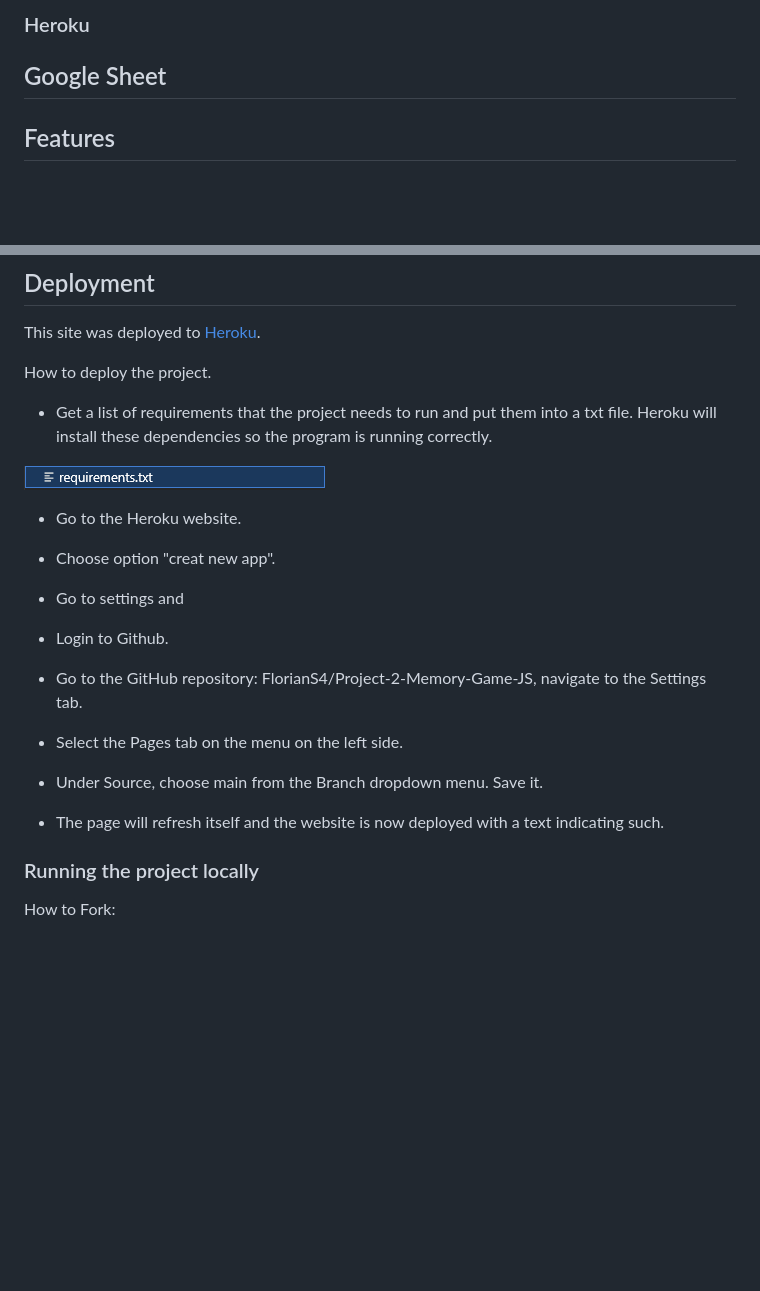
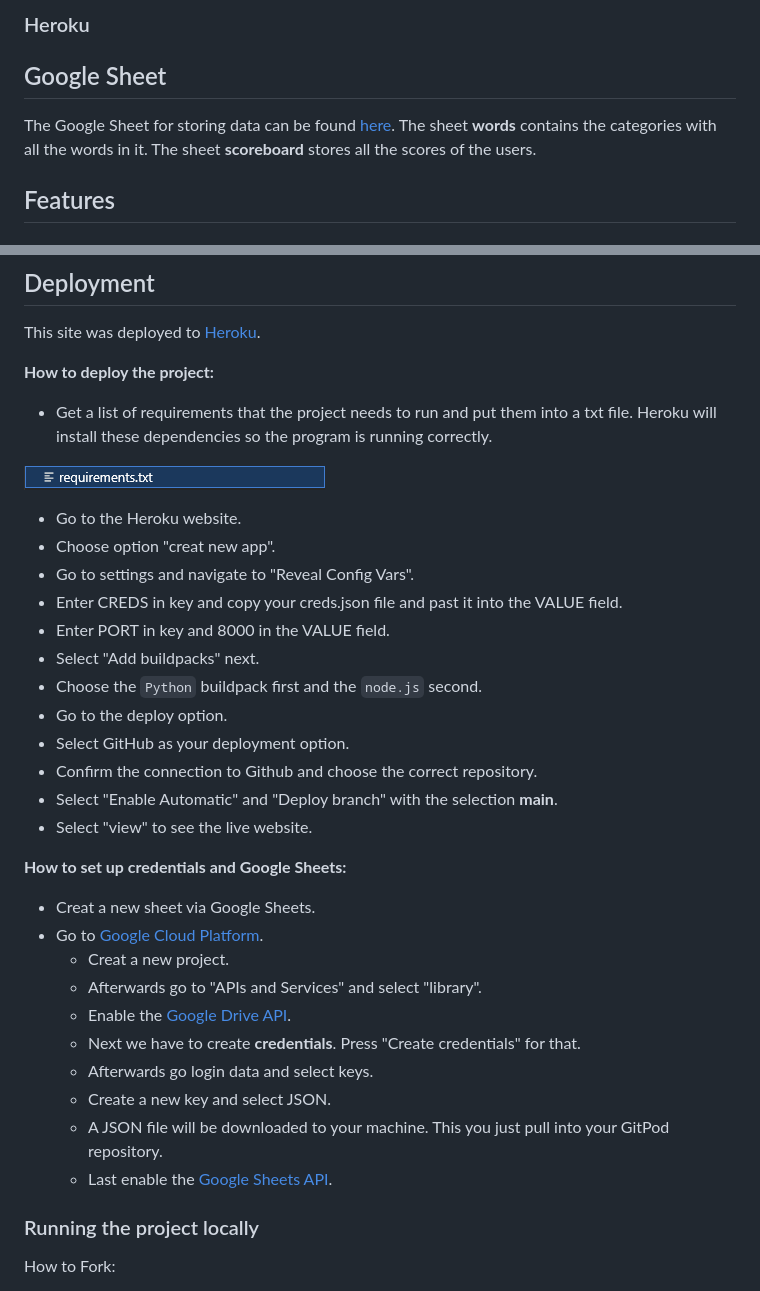
Before and after one commit to FlorianS4/Project_3, a Markdown page: README.md, 2 parts joined by grey strips. GitHub-like rendering; blank space fills up the shorter version.

Commit message:
docs: Add google sheet section and deployment section

```diff
--- a/README.md
+++ b/README.md
@@ -83,6 +83,7 @@ It displays the different decision makings through out the project and shows tha
 
 ## Google Sheet
 
+The Google Sheet for storing data can be found [here](https://docs.google.com/spreadsheets/d/1B0skz-1BNoWH-YB8X-lZyaupzcWZC7egMYKFBE739mQ/edit?gid=0#gid=0). The sheet **words** contains the categories with all the words in it. The sheet **scoreboard** stores all the scores of the users.
 
 ## Features
 
@@ -143,20 +144,34 @@ Python, CSS
 ## Deployment
 This site was deployed to [Heroku](https://dashboard.heroku.com/login).
 
-How to deploy the project.
+**How to deploy the project:**
 - Get a list of requirements that the project needs to run and put them into a txt file. Heroku will install these dependencies so the program is running correctly.
 
 ![txt file example](assets/docs/readme-images/txt-file-example.png)
 - Go to the Heroku website.
 - Choose option "creat new app".
-- Go to settings and
+- Go to settings and navigate to "Reveal Config Vars".
+ - Enter CREDS in key and copy your creds.json file and past it into the VALUE field.
+ - Enter PORT in key and 8000 in the VALUE field.
+- Select "Add buildpacks" next.
+ - Choose the `Python` buildpack first and the `node.js` second.
+- Go to the deploy option.
+- Select GitHub as your deployment option.
+- Confirm the connection to Github and choose the correct repository.
+- Select "Enable Automatic" and "Deploy branch" with the selection **main**.
+- Select "view" to see the live website.
 
-- Login to Github.
-- Go to the GitHub repository: FlorianS4/Project-2-Memory-Game-JS, navigate to the Settings tab.
-- Select the Pages tab on the menu on the left side.
-- Under Source, choose main from the Branch dropdown menu. Save it.
-- The page will refresh itself and the website is now deployed with a text indicating such.
-
+**How to set up credentials and Google Sheets:**
+- Creat a new sheet via Google Sheets.
+- Go to [Google Cloud Platform](https://console.cloud.google.com/welcome).
+    - Creat a new project.
+    - Afterwards go to "APIs and Services" and select "library".
+    - Enable the [Google Drive API](https://console.cloud.google.com/apis/library/drive.googleapis.com).
+    - Next we have to create **credentials**. Press "Create credentials" for that.
+    - Afterwards go login data and select keys.
+    - Create a new key and select JSON.
+    - A JSON file will be downloaded to your machine. This you just pull into your GitPod repository.
+    - Last enable the [Google Sheets API](https://console.cloud.google.com/apis/library/sheets.googleapis.com).
 ### Running the project locally
 How to Fork:
 - Login to Github
```
